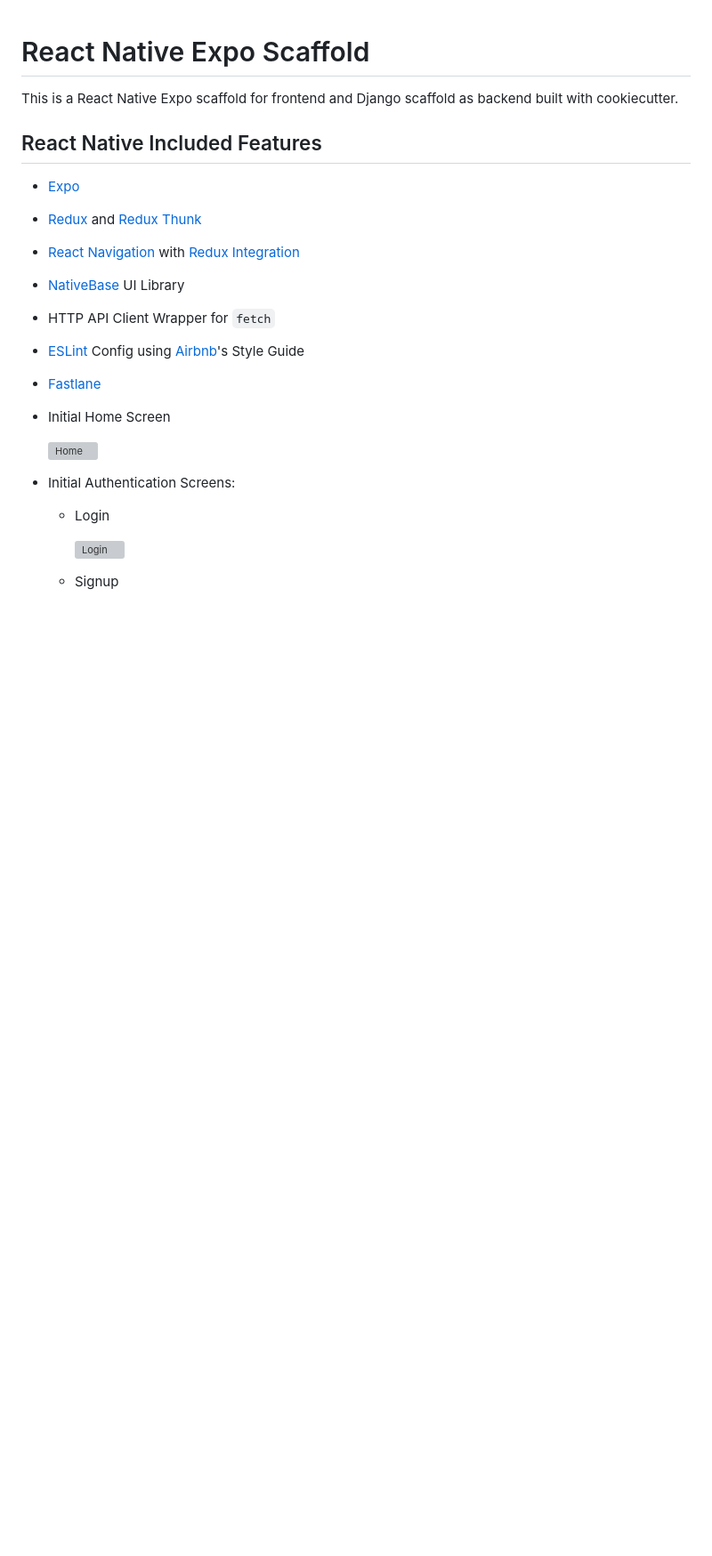
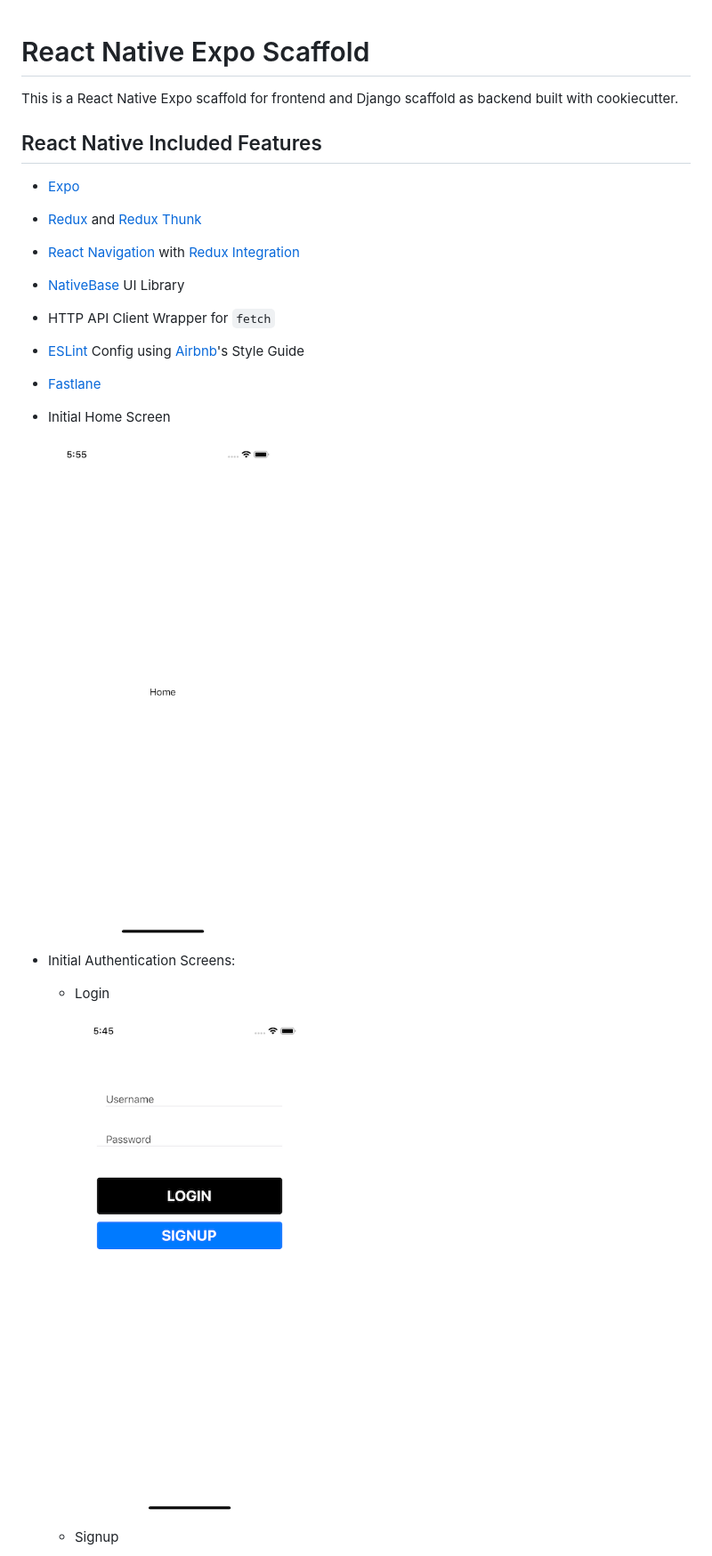
Before and after one commit to crowdbotics/react-native-expo-scaffold, a Markdown page: README.md, the part around the change printed below. Shown: that part at 89% size. Rendered like a GitHub page; pictures changed too: screenshots/home.png, screenshots/login.png; blank space fills up the shorter version; grey boxes are pictures that could not be loaded.

Commit message:
Fix readme images

```diff
--- a/README.md
+++ b/README.md
@@ -20,12 +20,12 @@ This is a React Native Expo scaffold for frontend and Django scaffold as backend
 
 * Initial Home Screen
 
-  ![Home](https://github.com/crowdbotics/react-native-expo-scaffold/tree/master/screenshots/home.png)
+  ![Home](https://github.com/crowdbotics/react-native-expo-scaffold/blob/master/screenshots/home.png)
 
 * Initial Authentication Screens:
   * Login
 
-    ![Login](https://github.com/crowdbotics/react-native-expo-scaffold/tree/master/screenshots/login.png)
+    ![Login](https://github.com/crowdbotics/react-native-expo-scaffold/blob/master/screenshots/login.png)
 
   * Signup
 
```
Also changed, not shown: other parts of README.md (+1 -1 lines), screenshots/signup.png.
